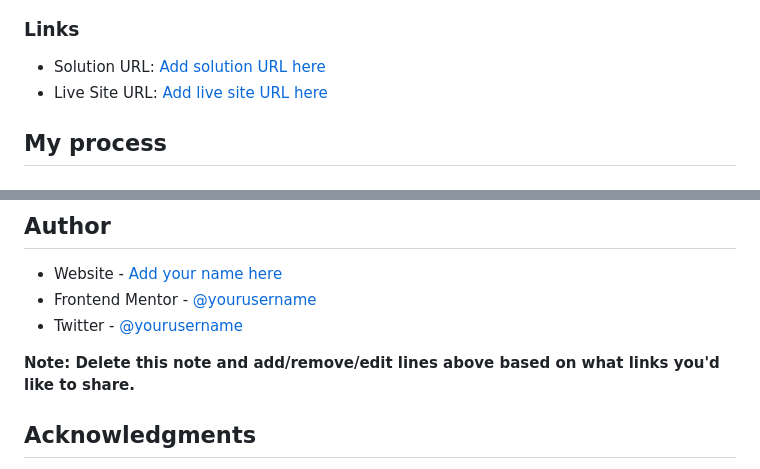
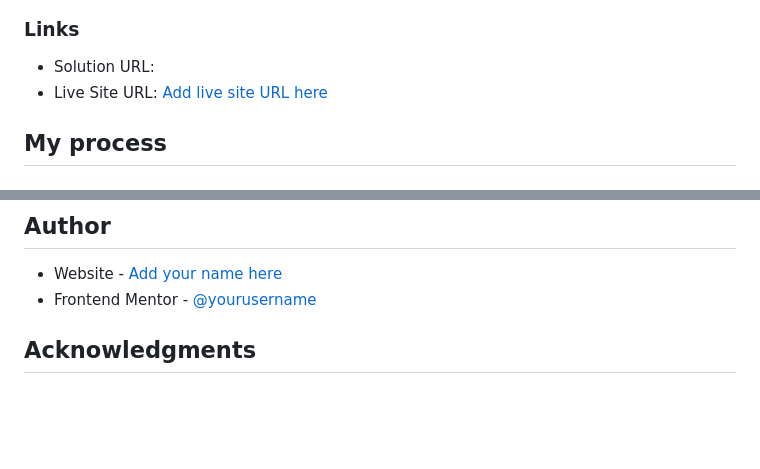
Before and after one commit to claraferraz/intro-component-with-signup-form, a Markdown page: Assets/README-template.md, 2 parts joined by grey strips. Rendered like a GitHub page; blank space fills up the shorter version.

```diff
--- a/README-template.md
+++ b/Assets/README-template.md
@@ -44,7 +36,7 @@ Then crop/optimize/edit your image however you like, add it to your project, and
 
 ### Links
 
-- Solution URL: [Add solution URL here](https://your-solution-url.com)
+- Solution URL: [](https://github.com/claraferraz/intro-component-with-signup-form)
 - Live Site URL: [Add live site URL here](https://your-live-site-url.com)
 
 ## My process
@@ -103,9 +97,6 @@ Use this section to outline areas that you want to continue focusing on in futur
 
 - Website - [Add your name here](https://www.your-site.com)
 - Frontend Mentor - [@yourusername](https://www.frontendmentor.io/profile/yourusername)
-- Twitter - [@yourusername](https://www.twitter.com/yourusername)
-
-**Note: Delete this note and add/remove/edit lines above based on what links you'd like to share.**
 
 ## Acknowledgments
 
```
Also changed, not shown: other parts of Assets/README-template.md (+9 -15 lines), Assets/images/screenshot-desktop.png (added), Assets/images/screenshot-error.png (added), Assets/images/screenshot-hover.png (added), Assets/images/screenshot-mobile.png (added), 1 other file.
